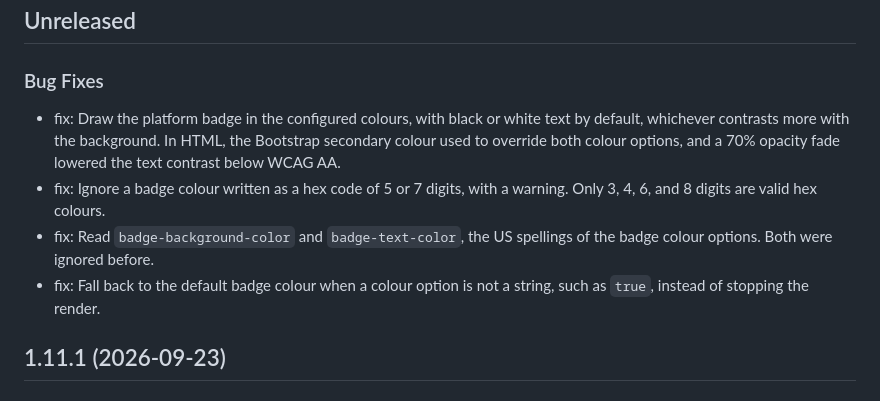
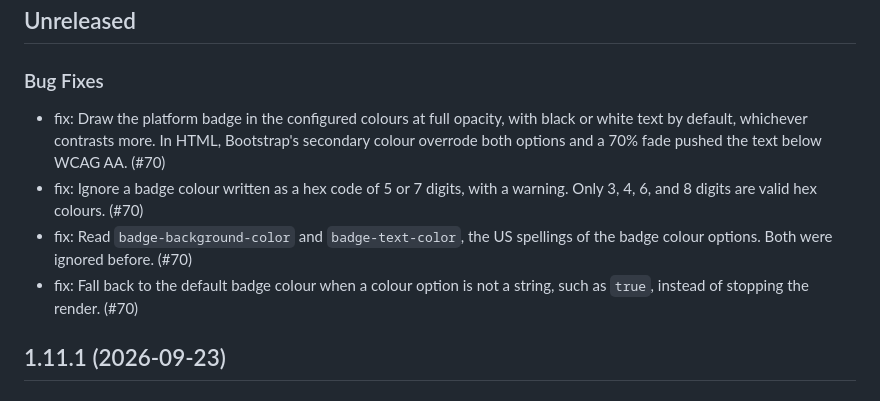
Before and after one commit to mcanouil/quarto-gitlink, a Markdown page: CHANGELOG.md, the part around the change. Rendered like a GitHub page.

Commit message:
docs: add the pull request reference to the changelog [skip ci]

```diff
--- a/CHANGELOG.md
+++ b/CHANGELOG.md
@@ -4,10 +4,10 @@
 
 ### Bug Fixes
 
-- fix: Draw the platform badge in the configured colours, with black or white text by default, whichever contrasts more with the background. In HTML, the Bootstrap secondary colour used to override both colour options, and a 70% opacity fade lowered the text contrast below WCAG AA.
-- fix: Ignore a badge colour written as a hex code of 5 or 7 digits, with a warning. Only 3, 4, 6, and 8 digits are valid hex colours.
-- fix: Read `badge-background-color` and `badge-text-color`, the US spellings of the badge colour options. Both were ignored before.
-- fix: Fall back to the default badge colour when a colour option is not a string, such as `true`, instead of stopping the render.
+- fix: Draw the platform badge in the configured colours at full opacity, with black or white text by default, whichever contrasts more. In HTML, Bootstrap's secondary colour overrode both options and a 70% fade pushed the text below WCAG AA. (#70)
+- fix: Ignore a badge colour written as a hex code of 5 or 7 digits, with a warning. Only 3, 4, 6, and 8 digits are valid hex colours. (#70)
+- fix: Read `badge-background-color` and `badge-text-color`, the US spellings of the badge colour options. Both were ignored before. (#70)
+- fix: Fall back to the default badge colour when a colour option is not a string, such as `true`, instead of stopping the render. (#70)
 
 ## 1.11.1 (2026-09-23)
 
```
